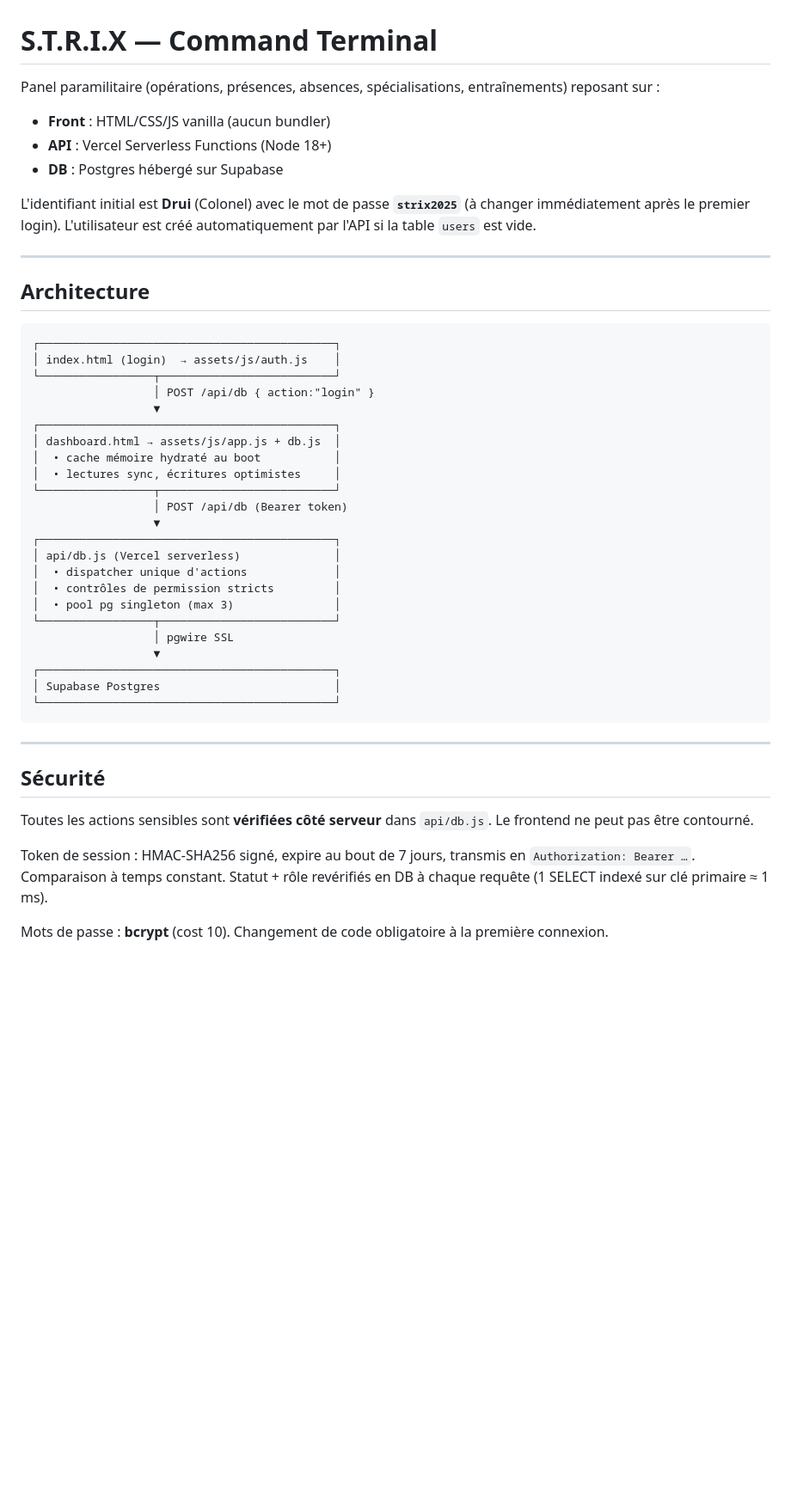
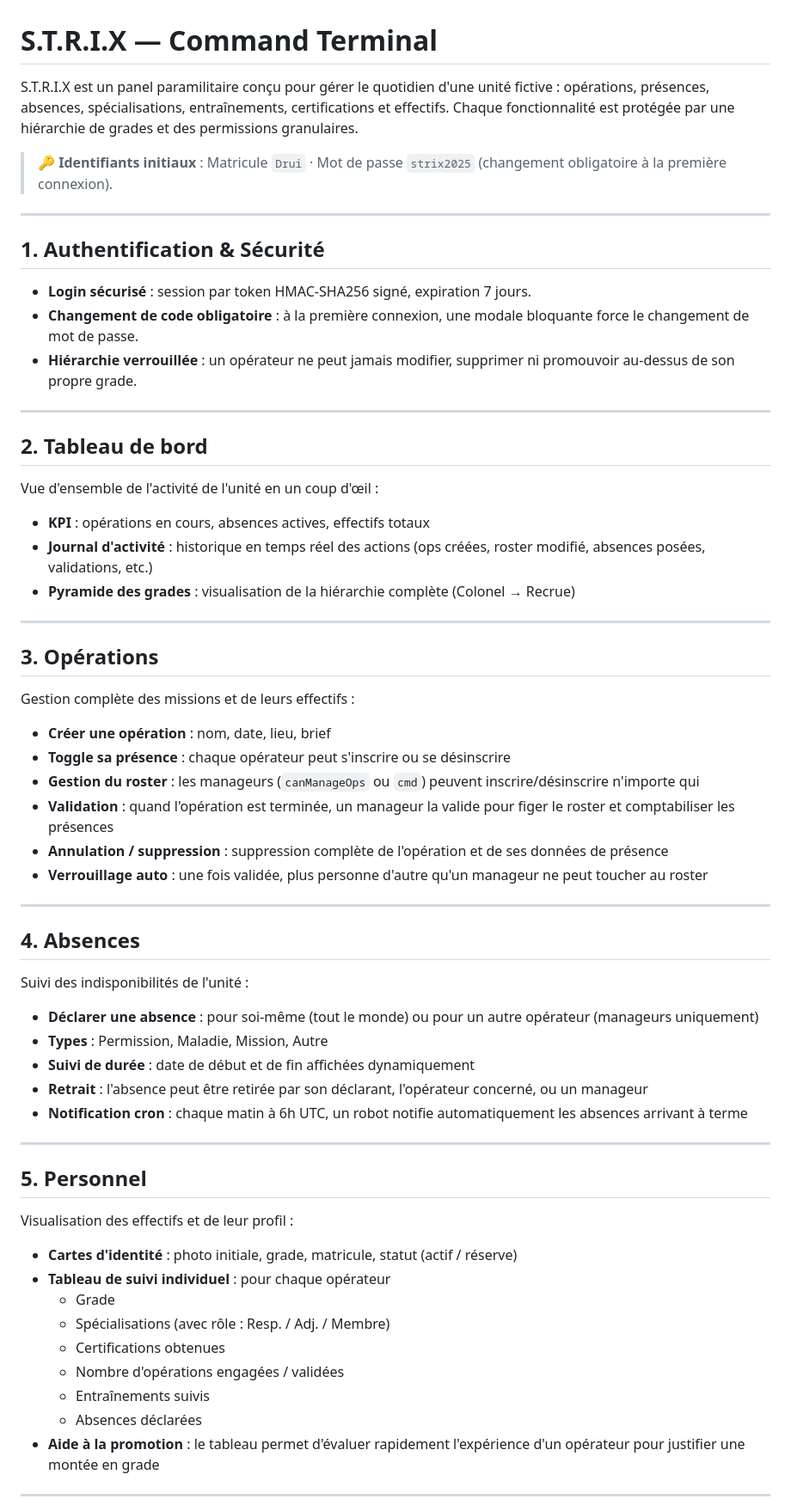
Before and after one commit to dr1z-fr/strix, a Markdown page: README.md, the part around one of its changes. Shown at 86% size. GitHub-like rendering; blank space fills up the shorter version.

Commit message:
Update README: feature-focused overview only

````diff
--- a/README.md
+++ b/README.md
@@ -1,49 +1,67 @@
 # S.T.R.I.X — Command Terminal
 
-Panel paramilitaire (opérations, présences, absences, spécialisations, entraînements) reposant sur :
+S.T.R.I.X est un panel paramilitaire conçu pour gérer le quotidien d'une unité fictive : opérations, présences, absences, spécialisations, entraînements, certifications et effectifs. Chaque fonctionnalité est protégée par une hiérarchie de grades et des permissions granulaires.
 
-- **Front** : HTML/CSS/JS vanilla (aucun bundler)
-- **API**   : Vercel Serverless Functions (Node 18+)
-- **DB**    : Postgres hébergé sur Supabase
-
-L'identifiant initial est **Drui** (Colonel) avec le mot de passe **`strix2025`** (à changer immédiatement après le premier login). L'utilisateur est créé automatiquement par l'API si la table `users` est vide.
+> 🔑 **Identifiants initiaux** : Matricule `Drui` · Mot de passe `strix2025` (changement obligatoire à la première connexion).
 
 ---
 
-## Architecture
+## 1. Authentification & Sécurité
 
-```
-┌────────────────────────────────────────────┐
-│ index.html (login)  → assets/js/auth.js    │
-└─────────────────┬──────────────────────────┘
-                  │ POST /api/db { action:"login" }
-                  ▼
-┌────────────────────────────────────────────┐
-│ dashboard.html → assets/js/app.js + db.js  │
-│  • cache mémoire hydraté au boot           │
-│  • lectures sync, écritures optimistes     │
-└─────────────────┬──────────────────────────┘
-                  │ POST /api/db (Bearer token)
-                  ▼
-┌────────────────────────────────────────────┐
-│ api/db.js (Vercel serverless)              │
-│  • dispatcher unique d'actions             │
-│  • contrôles de permission stricts         │
-│  • pool pg singleton (max 3)               │
-└─────────────────┬──────────────────────────┘
-                  │ pgwire SSL
-                  ▼
-┌────────────────────────────────────────────┐
-│ Supabase Postgres                          │
-└────────────────────────────────────────────┘
-```
+- **Login sécurisé** : session par token HMAC-SHA256 signé, expiration 7 jours.
+- **Changement de code obligatoire** : à la première connexion, une modale bloquante force le changement de mot de passe.
+- **Hiérarchie verrouillée** : un opérateur ne peut jamais modifier, supprimer ni promouvoir au-dessus de son propre grade.
 
 ---
 
-## Sécurité
+## 2. Tableau de bord
 
-Toutes les actions sensibles sont **vérifiées côté serveur** dans `api/db.js`. Le frontend ne peut pas être contourné.
+Vue d'ensemble de l'activité de l'unité en un coup d'œil :
 
-Token de session : HMAC-SHA256 signé, expire au bout de 7 jours, transmis en `Authorization: Bearer …`. Comparaison à temps constant. Statut + rôle revérifiés en DB à chaque requête (1 SELECT indexé sur clé primaire ≈ 1 ms).
+- **KPI** : opérations en cours, absences actives, effectifs totaux
+- **Journal d'activité** : historique en temps réel des actions (ops créées, roster modifié, absences posées, validations, etc.)
+- **Pyramide des grades** : visualisation de la hiérarchie complète (Colonel → Recrue)
 
-Mots de passe : **bcrypt** (cost 10). Changement de code obligatoire à la première connexion.
+---
+
+## 3. Opérations
+
+Gestion complète des missions et de leurs effectifs :
+
+- **Créer une opération** : nom, date, lieu, brief
+- **Toggle sa présence** : chaque opérateur peut s'inscrire ou se désinscrire
+- **Gestion du roster** : les manageurs (`canManageOps` ou `cmd`) peuvent inscrire/désinscrire n'importe qui
+- **Validation** : quand l'opération est terminée, un manageur la valide pour figer le roster et comptabiliser les présences
+- **Annulation / suppression** : suppression complète de l'opération et de ses données de présence
+- **Verrouillage auto** : une fois validée, plus personne d'autre qu'un manageur ne peut toucher au roster
+
+---
+
+## 4. Absences
+
+Suivi des indisponibilités de l'unité :
+
+- **Déclarer une absence** : pour soi-même (tout le monde) ou pour un autre opérateur (manageurs uniquement)
+- **Types** : Permission, Maladie, Mission, Autre
+- **Suivi de durée** : date de début et de fin affichées dynamiquement
+- **Retrait** : l'absence peut être retirée par son déclarant, l'opérateur concerné, ou un manageur
+- **Notification cron** : chaque matin à 6h UTC, un robot notifie automatiquement les absences arrivant à terme
+
+---
+
+## 5. Personnel
+
+Visualisation des effectifs et de leur profil :
+
+- **Cartes d'identité** : photo initiale, grade, matricule, statut (actif / réserve)
+- **Tableau de suivi individuel** : pour chaque opérateur
+  - Grade
+  - Spécialisations (avec rôle : Resp. / Adj. / Membre)
+  - Certifications obtenues
+  - Nombre d'opérations engagées / validées
+  - Entraînements suivis
+  - Absences déclarées
+- **Aide à la promotion** : le tableau permet d'évaluer rapidement l'expérience d'un opérateur pour justifier une montée en grade
+
+---
+
````
Also changed, not shown: other parts of README.md (+74 -143 lines).
